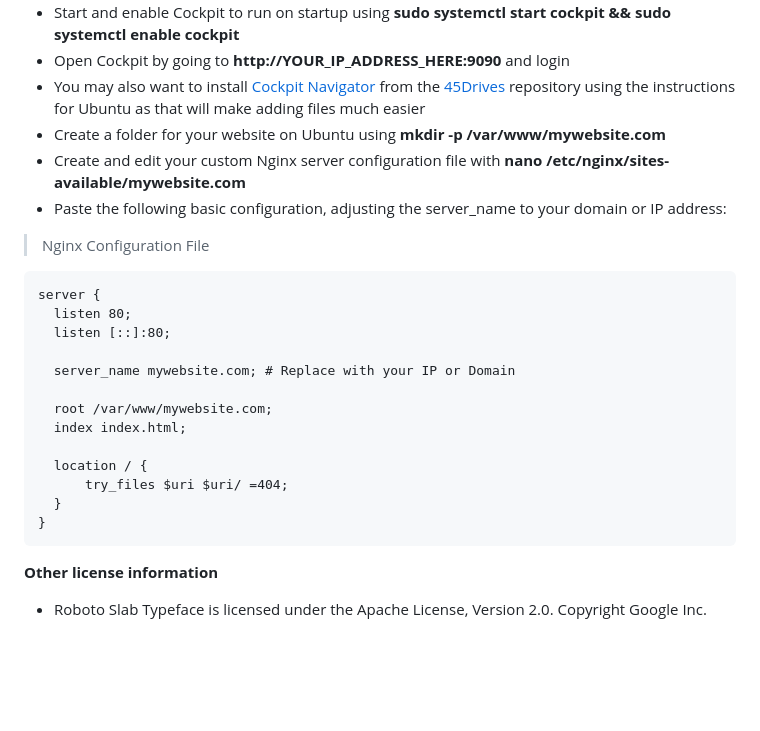
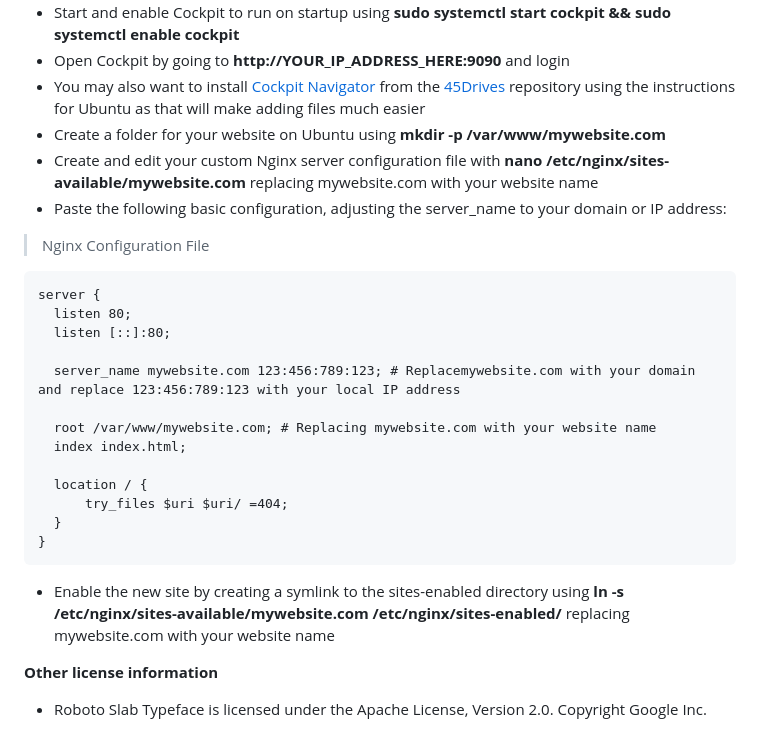
Before and after one commit to aodix85/dulldull, a Markdown page: README.md, the part around the change. GitHub-like rendering; blank space fills up the shorter version.

```diff
--- a/README.md
+++ b/README.md
@@ -28,7 +28,7 @@ This is a very simple static webpage and can be deployed like any other webpage
 - Open Cockpit by going to **http://YOUR_IP_ADDRESS_HERE:9090** and login
 - You may also want to install [Cockpit Navigator](https://github.com/45Drives/cockpit-navigator) from the [45Drives](https://github.com/45Drives) repository using the instructions for Ubuntu as that will make adding files much easier
 - Create a folder for your website on Ubuntu using **mkdir -p /var/www/mywebsite.com**
-- Create and edit your custom Nginx server configuration file with **nano /etc/nginx/sites-available/mywebsite.com**
+- Create and edit your custom Nginx server configuration file with **nano /etc/nginx/sites-available/mywebsite.com** replacing mywebsite.com with your website name
 - Paste the following basic configuration, adjusting the server_name to your domain or IP address:
 > Nginx Configuration File
 >
@@ -36,9 +36,9 @@ This is a very simple static webpage and can be deployed like any other webpage
       listen 80;
       listen [::]:80;
 
-      server_name mywebsite.com; # Replace with your IP or Domain
+      server_name mywebsite.com 123:456:789:123; # Replacemywebsite.com with your domain and replace 123:456:789:123 with your local IP address
 
-      root /var/www/mywebsite.com;
+      root /var/www/mywebsite.com; # Replacing mywebsite.com with your website name
       index index.html;
 
       location / {
@@ -46,6 +46,7 @@ This is a very simple static webpage and can be deployed like any other webpage
       }
     }
 
+- Enable the new site by creating a symlink to the sites-enabled directory using **ln -s /etc/nginx/sites-available/mywebsite.com /etc/nginx/sites-enabled/** replacing mywebsite.com with your website name
 
 
 **Other license information**
```
